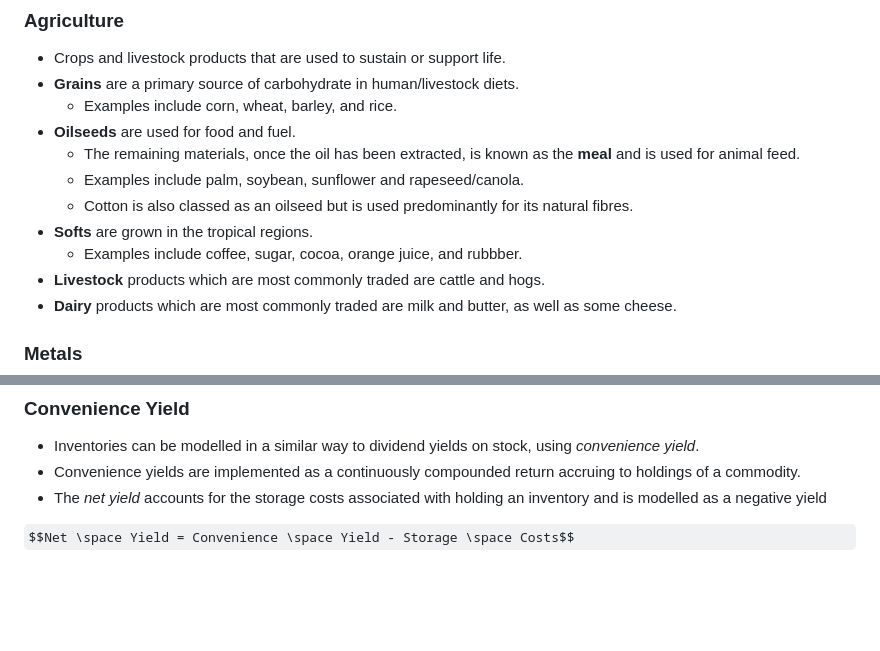
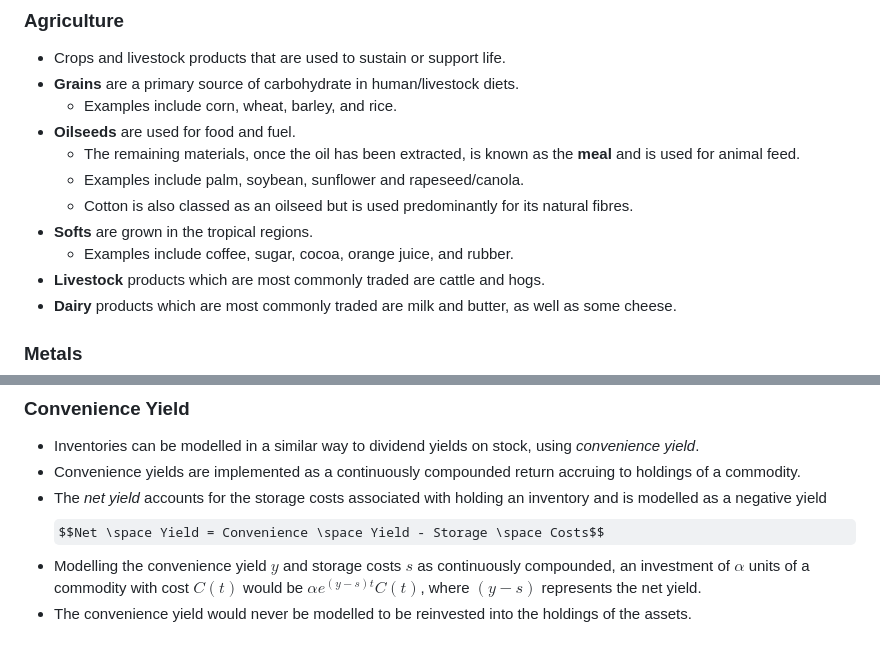
Before and after one commit to mattwalmsley/financial-modelling, a Markdown page: quant-library/documentation/5_commodities.md, 2 parts joined by grey strips. Rendered like a GitHub page; some formulas as TeX source; blank space fills up the shorter version.

```diff
--- a/quant-library/documentation/5_commodities.md
+++ b/quant-library/documentation/5_commodities.md
@@ -27,7 +27,7 @@
   - Examples include palm, soybean, sunflower and rapeseed/canola.
   - Cotton is also classed as an oilseed but is used predominantly for its natural fibres.
 - **Softs** are grown in the tropical regions.
-  - Examples include coffee, sugar, cocoa, orange juice, and rubbber.
+  - Examples include coffee, sugar, cocoa, orange juice, and rubber.
 - **Livestock** products which are most commonly traded are cattle and hogs.
 - **Dairy** products which are most commonly traded are milk and butter, as well as some cheese.
 
@@ -70,5 +70,6 @@
 - Inventories can be modelled in a similar way to dividend yields on stock, using *convenience yield*.
 - Convenience yields are implemented as a continuously compounded return accruing to holdings of a commodity.
 - The *net yield* accounts for the storage costs associated with holding an inventory and is modelled as a negative yield
-
 $$Net \space Yield = Convenience \space Yield - Storage \space Costs$$
+- Modelling the convenience yield $y$ and storage costs $s$ as continuously compounded, an investment of $\alpha$ units of a commodity with cost $C(t)$ would be $\alpha e^{(y - s)t}C(t)$, where $(y - s)$ represents the net yield.
+- The convenience yield would never be modelled to be reinvested into the holdings of the assets.
```
Also changed, not shown: quant-library/documentation/1_introduction.md (+22 -0 lines), quant-library/documentation/4_equities.md (+4 -0 lines).
